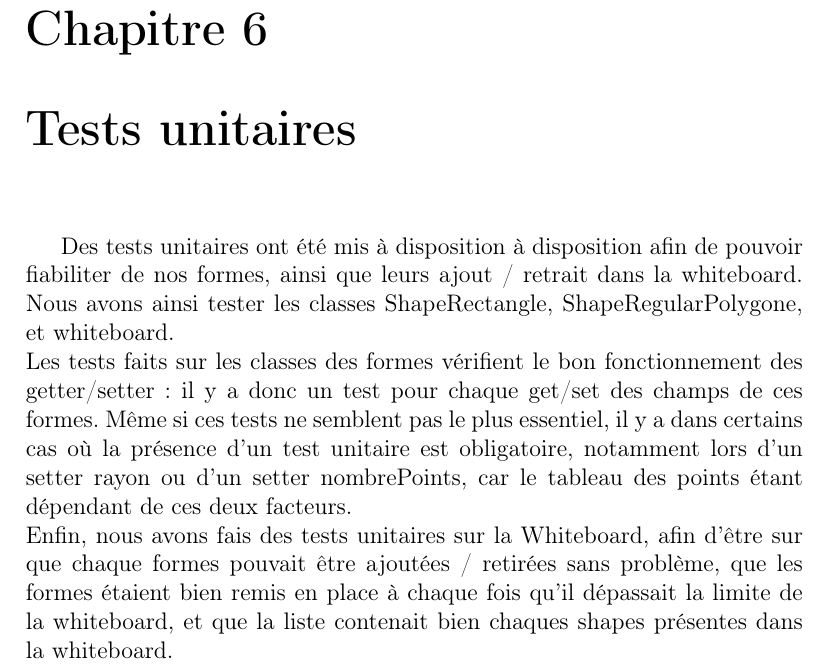
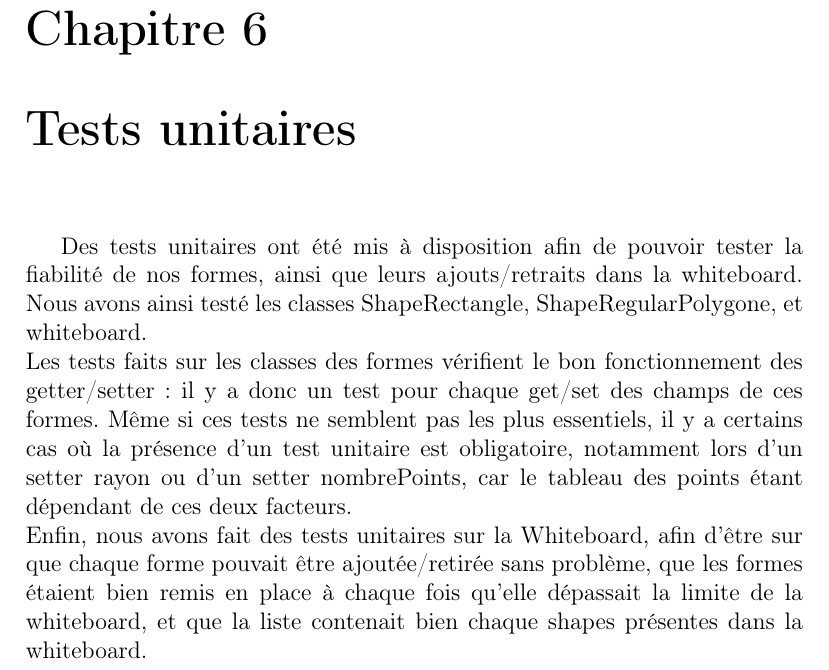
Before and after one commit to DylanBedin/projet-al, a LaTeX document (rapport/tex/main.tex, which reads rapport/tex/testUnitaire.tex): part of page 8 of 9, cut so that both start at the same text. Compiled offline with pdfLaTeX.

Commit message:
fin rapport

```diff
--- a/rapport/tex/testUnitaire.tex
+++ b/rapport/tex/testUnitaire.tex
@@ -1,11 +1,11 @@
 \chapter{Tests unitaires}
 
 
-Des tests unitaires ont été mis à disposition à disposition afin de pouvoir
-fiabiliter de nos formes, ainsi que leurs ajout / retrait dans la whiteboard.
-Nous avons ainsi tester les classes ShapeRectangle, ShapeRegularPolygone, et
+Des tests unitaires ont été mis à disposition afin de pouvoir
+tester la fiabilité de nos formes, ainsi que leurs ajouts/retraits dans la whiteboard.
+Nous avons ainsi testé les classes ShapeRectangle, ShapeRegularPolygone, et
 whiteboard.\newline
 Les tests faits sur les classes des formes vérifient le bon fonctionnement des
 getter/setter: il y a donc un test pour chaque get/set des champs de ces formes.
-Même si ces tests ne semblent pas le plus essentiel, il y a dans certains cas où la présence d'un test unitaire est obligatoire, notamment lors d'un setter rayon ou d'un setter nombrePoints, car le tableau des points étant dépendant de ces deux facteurs.\newline
-Enfin, nous avons fais des tests unitaires sur la Whiteboard, afin d'être sur que chaque formes pouvait être ajoutées / retirées sans problème, que les formes étaient bien remis en place à chaque fois qu'il dépassait la limite de la whiteboard, et que la liste contenait bien chaques shapes présentes dans la whiteboard.
+Même si ces tests ne semblent pas les plus essentiels, il y a certains cas où la présence d'un test unitaire est obligatoire, notamment lors d'un setter rayon ou d'un setter nombrePoints, car le tableau des points étant dépendant de ces deux facteurs.\newline
+Enfin, nous avons fait des tests unitaires sur la Whiteboard, afin d'être sur que chaque forme pouvait être ajoutée/retirée sans problème, que les formes étaient bien remis en place à chaque fois qu'elle dépassait la limite de la whiteboard, et que la liste contenait bien chaque shapes présentes dans la whiteboard.
```
Also changed, not shown: rapport/tex/rapport.pdf.
